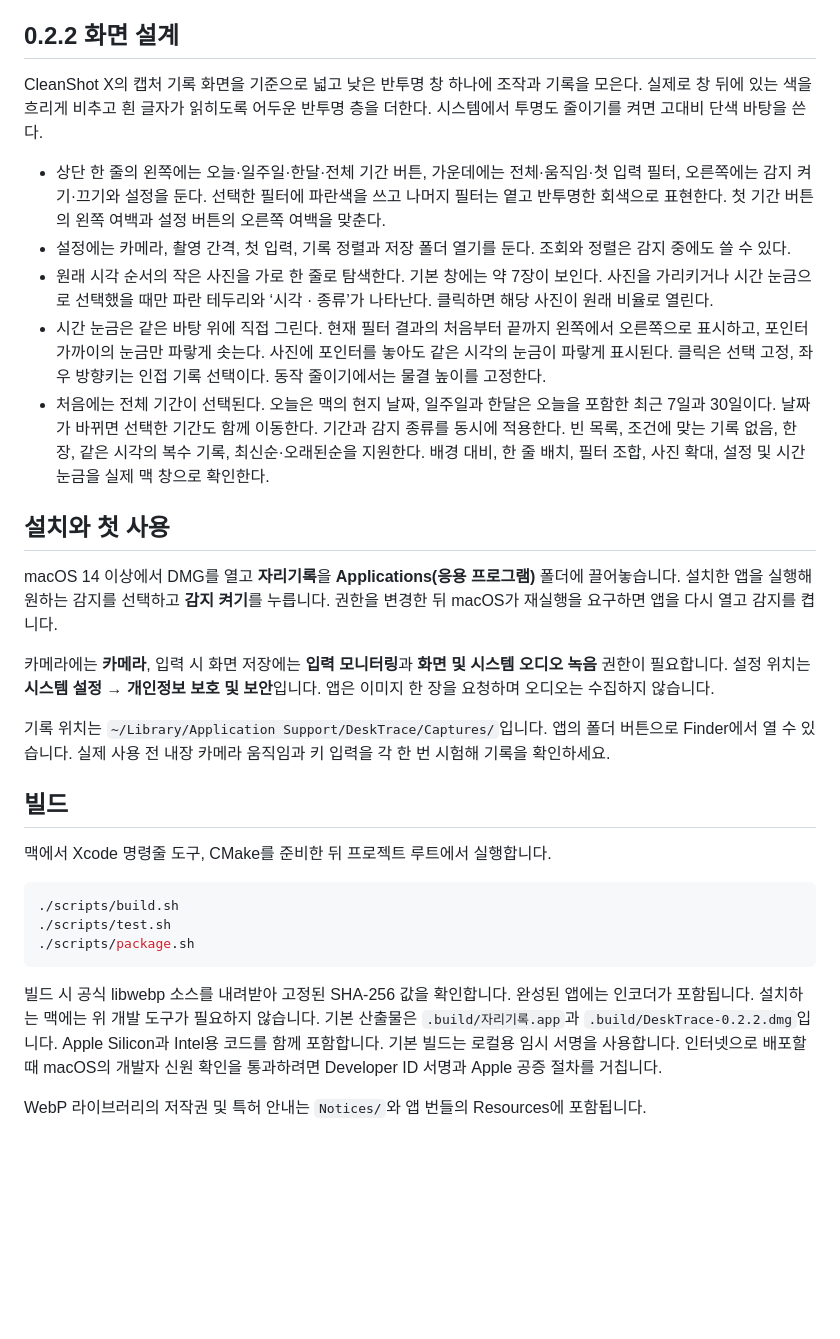
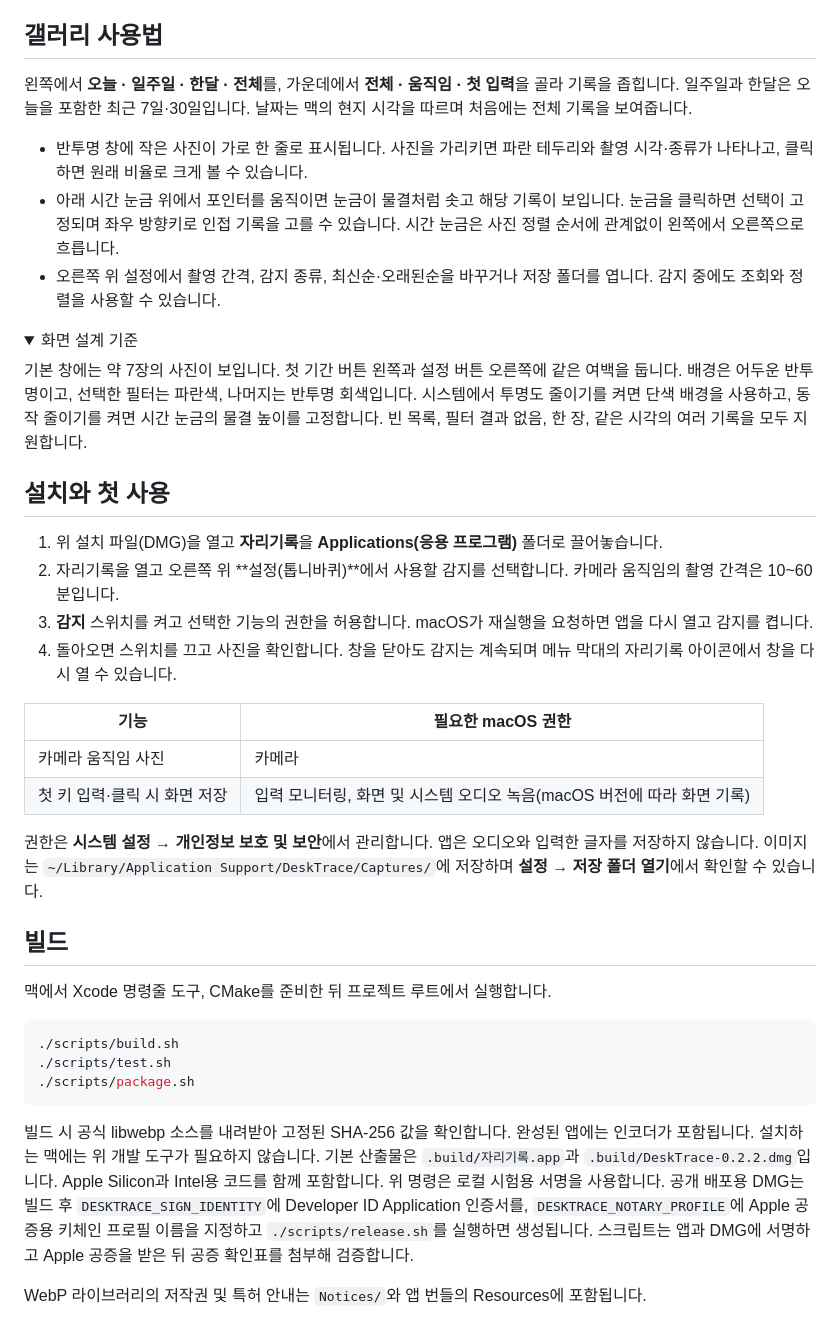
Before and after one commit to sundaynighttt/desk-trace, a Markdown page: README.md, the part around one of its changes. Drawn GitHub-style; folded sections open; blank space fills up the shorter version.

Commit message:
공개 설치 안내와 Developer ID 배포 절차 추가

````diff
--- a/README.md
+++ b/README.md
@@ -11,23 +17,34 @@
 - 감지를 끄면 진행 중인 촬영 결과도 폐기합니다. 창만 닫으면 켜 둔 감지를 유지하며 앱을 종료하면 중단합니다. 다시 실행하면 설정과 기록을 복원하고 감지는 꺼진 상태로 시작합니다.
 - 사용자가 직접 켠 감지 기능에 필요한 macOS 권한만 요청합니다. 휴대폰 알림·외부 전송·계정은 없습니다.
 
-## 0.2.2 화면 설계
+## 갤러리 사용법
 
-CleanShot X의 캡처 기록 화면을 기준으로 넓고 낮은 반투명 창 하나에 조작과 기록을 모은다. 실제로 창 뒤에 있는 색을 흐리게 비추고 흰 글자가 읽히도록 어두운 반투명 층을 더한다. 시스템에서 투명도 줄이기를 켜면 고대비 단색 바탕을 쓴다.
+왼쪽에서 **오늘 · 일주일 · 한달 · 전체**를, 가운데에서 **전체 · 움직임 · 첫 입력**을 골라 기록을 좁힙니다. 일주일과 한달은 오늘을 포함한 최근 7일·30일입니다. 날짜는 맥의 현지 시각을 따르며 처음에는 전체 기록을 보여줍니다.
 
-- 상단 한 줄의 왼쪽에는 오늘·일주일·한달·전체 기간 버튼, 가운데에는 전체·움직임·첫 입력 필터, 오른쪽에는 감지 켜기·끄기와 설정을 둔다. 선택한 필터에 파란색을 쓰고 나머지 필터는 옅고 반투명한 회색으로 표현한다. 첫 기간 버튼의 왼쪽 여백과 설정 버튼의 오른쪽 여백을 맞춘다.
-- 설정에는 카메라, 촬영 간격, 첫 입력, 기록 정렬과 저장 폴더 열기를 둔다. 조회와 정렬은 감지 중에도 쓸 수 있다.
-- 원래 시각 순서의 작은 사진을 가로 한 줄로 탐색한다. 기본 창에는 약 7장이 보인다. 사진을 가리키거나 시간 눈금으로 선택했을 때만 파란 테두리와 ‘시각 · 종류’가 나타난다. 클릭하면 해당 사진이 원래 비율로 열린다.
-- 시간 눈금은 같은 바탕 위에 직접 그린다. 현재 필터 결과의 처음부터 끝까지 왼쪽에서 오른쪽으로 표시하고, 포인터 가까이의 눈금만 파랗게 솟는다. 사진에 포인터를 놓아도 같은 시각의 눈금이 파랗게 표시된다. 클릭은 선택 고정, 좌우 방향키는 인접 기록 선택이다. 동작 줄이기에서는 물결 높이를 고정한다.
-- 처음에는 전체 기간이 선택된다. 오늘은 맥의 현지 날짜, 일주일과 한달은 오늘을 포함한 최근 7일과 30일이다. 날짜가 바뀌면 선택한 기간도 함께 이동한다. 기간과 감지 종류를 동시에 적용한다. 빈 목록, 조건에 맞는 기록 없음, 한 장, 같은 시각의 복수 기록, 최신순·오래된순을 지원한다. 배경 대비, 한 줄 배치, 필터 조합, 사진 확대, 설정 및 시간 눈금을 실제 맥 창으로 확인한다.
+- 반투명 창에 작은 사진이 가로 한 줄로 표시됩니다. 사진을 가리키면 파란 테두리와 촬영 시각·종류가 나타나고, 클릭하면 원래 비율로 크게 볼 수 있습니다.
+- 아래 시간 눈금 위에서 포인터를 움직이면 눈금이 물결처럼 솟고 해당 기록이 보입니다. 눈금을 클릭하면 선택이 고정되며 좌우 방향키로 인접 기록을 고를 수 있습니다. 시간 눈금은 사진 정렬 순서에 관계없이 왼쪽에서 오른쪽으로 흐릅니다.
+- 오른쪽 위 설정에서 촬영 간격, 감지 종류, 최신순·오래된순을 바꾸거나 저장 폴더를 엽니다. 감지 중에도 조회와 정렬을 사용할 수 있습니다.
+
+<details>
+<summary>화면 설계 기준</summary>
+
+기본 창에는 약 7장의 사진이 보입니다. 첫 기간 버튼 왼쪽과 설정 버튼 오른쪽에 같은 여백을 둡니다. 배경은 어두운 반투명이고, 선택한 필터는 파란색, 나머지는 반투명 회색입니다. 시스템에서 투명도 줄이기를 켜면 단색 배경을 사용하고, 동작 줄이기를 켜면 시간 눈금의 물결 높이를 고정합니다. 빈 목록, 필터 결과 없음, 한 장, 같은 시각의 여러 기록을 모두 지원합니다.
+
+</details>
 
 ## 설치와 첫 사용
 
-macOS 14 이상에서 DMG를 열고 **자리기록**을 **Applications(응용 프로그램)** 폴더에 끌어놓습니다. 설치한 앱을 실행해 원하는 감지를 선택하고 **감지 켜기**를 누릅니다. 권한을 변경한 뒤 macOS가 재실행을 요구하면 앱을 다시 열고 감지를 켭니다.
+1. 위 설치 파일(DMG)을 열고 **자리기록**을 **Applications(응용 프로그램)** 폴더로 끌어놓습니다.
+2. 자리기록을 열고 오른쪽 위 **설정(톱니바퀴)**에서 사용할 감지를 선택합니다. 카메라 움직임의 촬영 간격은 10~60분입니다.
+3. **감지** 스위치를 켜고 선택한 기능의 권한을 허용합니다. macOS가 재실행을 요청하면 앱을 다시 열고 감지를 켭니다.
+4. 돌아오면 스위치를 끄고 사진을 확인합니다. 창을 닫아도 감지는 계속되며 메뉴 막대의 자리기록 아이콘에서 창을 다시 열 수 있습니다.
 
-카메라에는 **카메라**, 입력 시 화면 저장에는 **입력 모니터링**과 **화면 및 시스템 오디오 녹음** 권한이 필요합니다. 설정 위치는 **시스템 설정 → 개인정보 보호 및 보안**입니다. 앱은 이미지 한 장을 요청하며 오디오는 수집하지 않습니다.
+| 기능 | 필요한 macOS 권한 |
+| --- | --- |
+| 카메라 움직임 사진 | 카메라 |
+| 첫 키 입력·클릭 시 화면 저장 | 입력 모니터링, 화면 및 시스템 오디오 녹음(macOS 버전에 따라 화면 기록) |
 
-기록 위치는 `~/Library/Application Support/DeskTrace/Captures/`입니다. 앱의 폴더 버튼으로 Finder에서 열 수 있습니다. 실제 사용 전 내장 카메라 움직임과 키 입력을 각 한 번 시험해 기록을 확인하세요.
+권한은 **시스템 설정 → 개인정보 보호 및 보안**에서 관리합니다. 앱은 오디오와 입력한 글자를 저장하지 않습니다. 이미지는 `~/Library/Application Support/DeskTrace/Captures/`에 저장하며 **설정 → 저장 폴더 열기**에서 확인할 수 있습니다.
 
 ## 빌드
 
@@ -39,6 +56,6 @@ macOS 14 이상에서 DMG를 열고 **자리기록**을 **Applications(응용
 ./scripts/package.sh
 ```
 
-빌드 시 공식 libwebp 소스를 내려받아 고정된 SHA-256 값을 확인합니다. 완성된 앱에는 인코더가 포함됩니다. 설치하는 맥에는 위 개발 도구가 필요하지 않습니다. 기본 산출물은 `.build/자리기록.app`과 `.build/DeskTrace-0.2.2.dmg`입니다. Apple Silicon과 Intel용 코드를 함께 포함합니다. 기본 빌드는 로컬용 임시 서명을 사용합니다. 인터넷으로 배포할 때 macOS의 개발자 신원 확인을 통과하려면 Developer ID 서명과 Apple 공증 절차를 거칩니다.
+빌드 시 공식 libwebp 소스를 내려받아 고정된 SHA-256 값을 확인합니다. 완성된 앱에는 인코더가 포함됩니다. 설치하는 맥에는 위 개발 도구가 필요하지 않습니다. 기본 산출물은 `.build/자리기록.app`과 `.build/DeskTrace-0.2.2.dmg`입니다. Apple Silicon과 Intel용 코드를 함께 포함합니다. 위 명령은 로컬 시험용 서명을 사용합니다. 공개 배포용 DMG는 빌드 후 `DESKTRACE_SIGN_IDENTITY`에 Developer ID Application 인증서를, `DESKTRACE_NOTARY_PROFILE`에 Apple 공증용 키체인 프로필 이름을 지정하고 `./scripts/release.sh`를 실행하면 생성됩니다. 스크립트는 앱과 DMG에 서명하고 Apple 공증을 받은 뒤 공증 확인표를 첨부해 검증합니다.
 
 WebP 라이브러리의 저작권 및 특허 안내는 `Notices/`와 앱 번들의 Resources에 포함됩니다.
````
Also changed, not shown: other parts of README.md (+8 -2 lines), docs/gallery.png (added), 2 other files.
